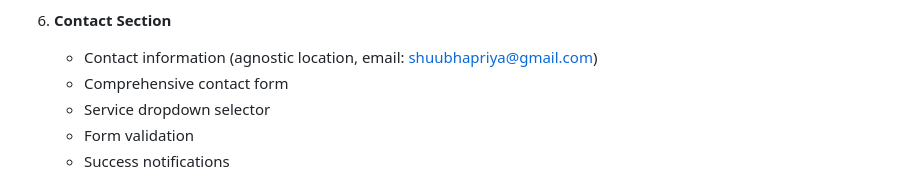
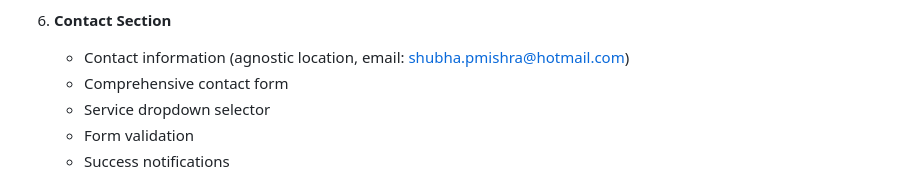
Before and after one commit to DrShubha/Shoonya, a Markdown page: README.md, the part around the change. GitHub-like rendering.

Commit message:
Update contact email in README

```diff
--- a/README.md
+++ b/README.md
@@ -48,7 +48,7 @@ A beautiful, fully functional website for Shoonya Holistics, blending ancient as
    - Smooth animations and hover effects
 
 6. **Contact Section**
-   - Contact information (agnostic location, email: shuubhapriya@gmail.com)
+   - Contact information (agnostic location, email: shubha.pmishra@hotmail.com)
    - Comprehensive contact form
    - Service dropdown selector
    - Form validation
```
